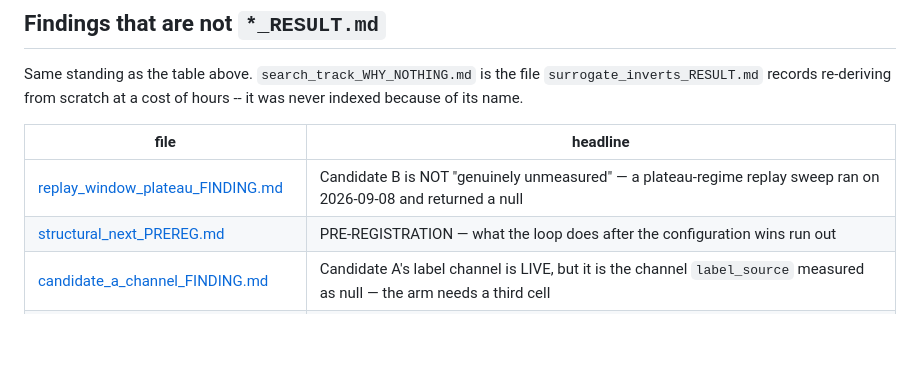
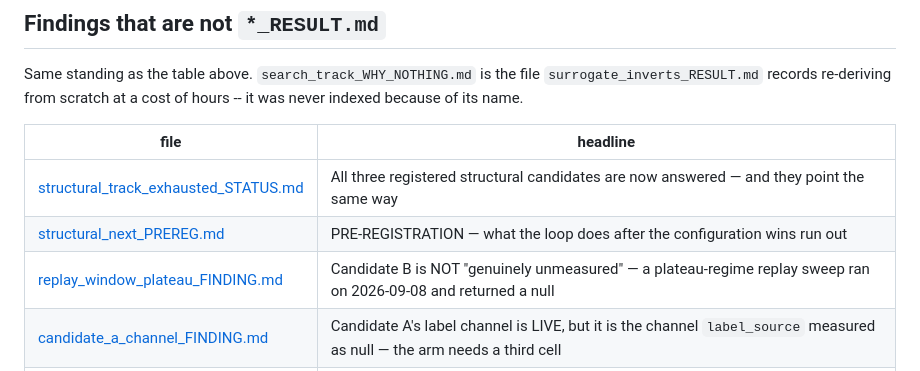
Before and after one commit to itzoctober23-web/existence, a Markdown page: RESULTS_INDEX.md, the part around the change. Rendered like a GitHub page; blank space fills up the shorter version.

```diff
--- a/RESULTS_INDEX.md
+++ b/RESULTS_INDEX.md
@@ -120,8 +120,9 @@ it was never indexed because of its name.
 
 | file | headline |
 |---|---|
+| [structural_track_exhausted_STATUS.md](structural_track_exhausted_STATUS.md) | All three registered structural candidates are now answered — and they point the same way |
+| [structural_next_PREREG.md](structural_next_PREREG.md) | PRE-REGISTRATION — what the loop does after the configuration wins run out |
 | [replay_window_plateau_FINDING.md](replay_window_plateau_FINDING.md) | Candidate B is NOT "genuinely unmeasured" — a plateau-regime replay sweep ran on 2026-09-08 and returned a null |
-| [structural_next_PREREG.md](structural_next_PREREG.md) | PRE-REGISTRATION — what the loop does after the configuration wins run out |
 | [candidate_a_channel_FINDING.md](candidate_a_channel_FINDING.md) | Candidate A's label channel is LIVE, but it is the channel `label_source` measured as null — the arm needs a third cell |
 | [prodk0127_plateau_STATUS.md](prodk0127_plateau_STATUS.md) | The fresh lineage reproduces the plateau: 1561 pooled, FLAT, 39 short of the day-7 line |
 | [generation_is_not_a_unit_FINDING.md](generation_is_not_a_unit_FINDING.md) | "Generation" means 8 games in one result and 2,400 in another — a 300x unit gap that made Candidate A look infeasible |
```
Also changed, not shown: structural_track_exhausted_STATUS.md (added, +42 -0 lines).
